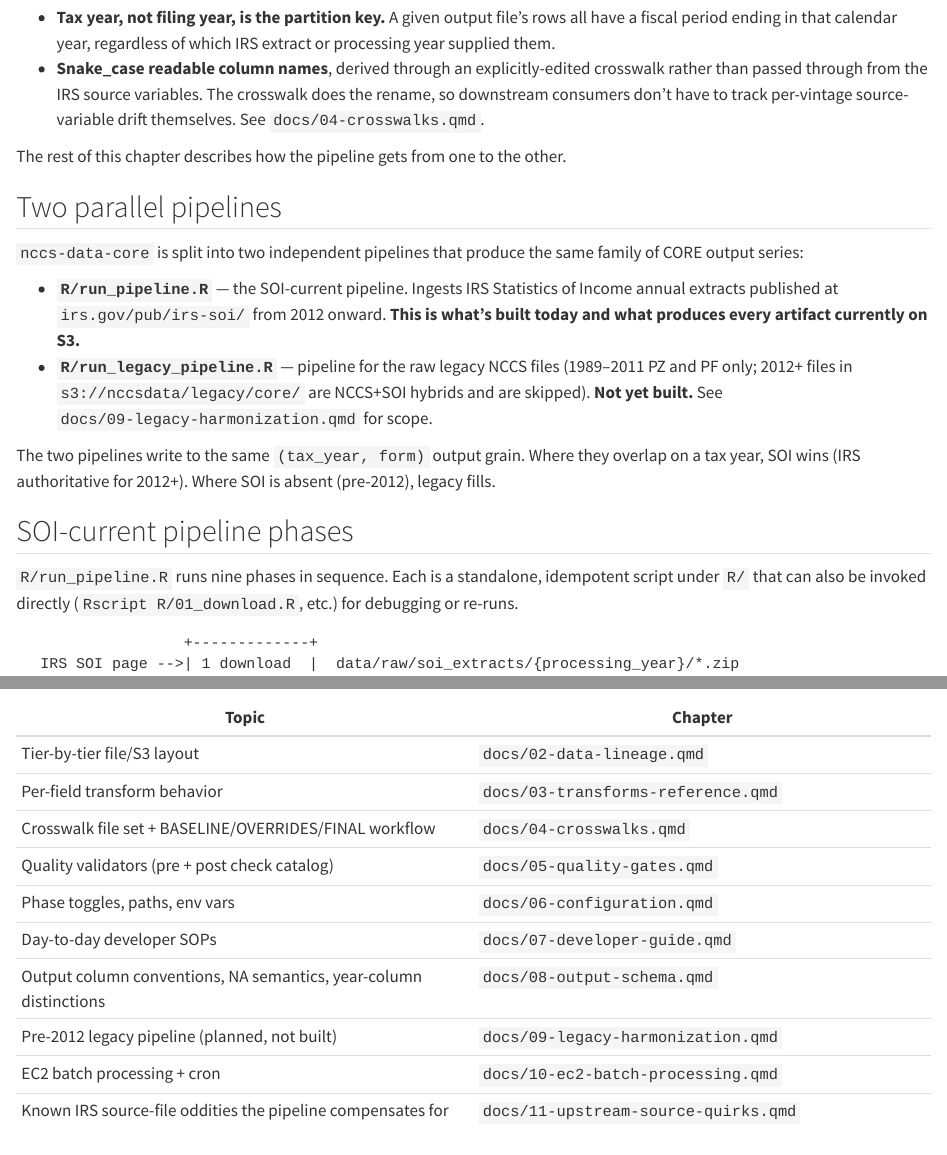
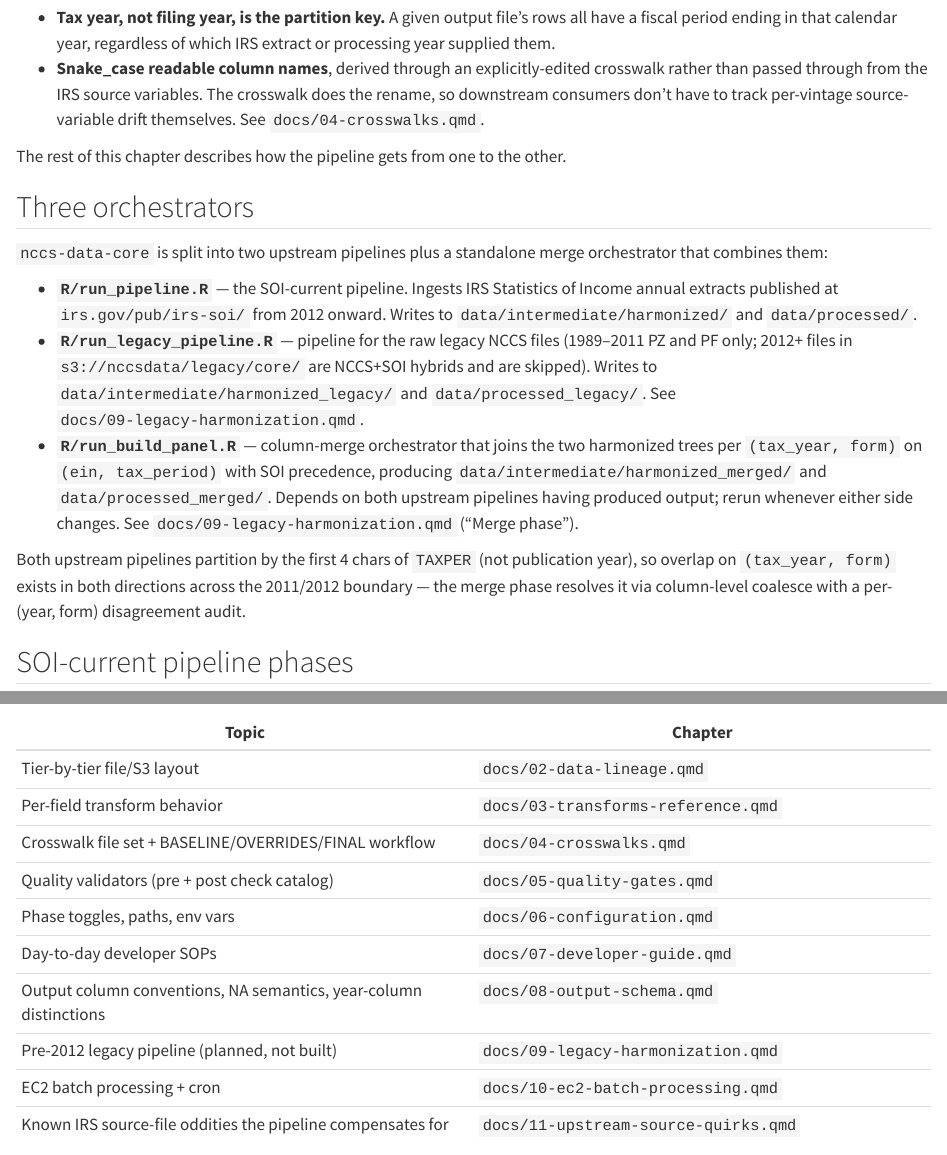
Before and after one commit to UrbanInstitute/nccs-data-core, a Quarto document (docs/01-architecture.qmd): the page in a window 1100 px wide, from 210 px down, and a second part further down, joined at a grey line. Rendered offline with R 4.5, knitr and Pandoc in place of Quarto, with nearby package versions.

Commit message:
Document phase 4 merge in architecture, config, schema, README
Updates docs that enumerate pipelines / phase toggles / paths / output
columns to include the legacy-merge orchestrator (R/run_build_panel.R),
CONFIG$ENABLE_MERGE, harmonized_merged/processed_merged paths, the new
processed_merged S3 prefix, and the source_pipeline + has_legacy_augment
tag columns that merged-panel outputs carry.

Co-Authored-By: Claude Opus 4.7 (1M context) <noreply@anthropic.com>

```diff
--- a/docs/01-architecture.qmd
+++ b/docs/01-architecture.qmd
@@ -9,14 +9,15 @@ Two design choices set the shape of everything downstream:
 
 The rest of this chapter describes how the pipeline gets from one to the other.
 
-## Two parallel pipelines
+## Three orchestrators
 
-`nccs-data-core` is split into two independent pipelines that produce the same family of CORE output series:
+`nccs-data-core` is split into two upstream pipelines plus a standalone merge orchestrator that combines them:
 
-- **`R/run_pipeline.R`** — the SOI-current pipeline. Ingests IRS Statistics of Income annual extracts published at `irs.gov/pub/irs-soi/` from 2012 onward. **This is what's built today and what produces every artifact currently on S3.**
-- **`R/run_legacy_pipeline.R`** — pipeline for the raw legacy NCCS files (1989–2011 PZ and PF only; 2012+ files in `s3://nccsdata/legacy/core/` are NCCS+SOI hybrids and are skipped). **Not yet built.** See `docs/09-legacy-harmonization.qmd` for scope.
+- **`R/run_pipeline.R`** — the SOI-current pipeline. Ingests IRS Statistics of Income annual extracts published at `irs.gov/pub/irs-soi/` from 2012 onward. Writes to `data/intermediate/harmonized/` and `data/processed/`.
+- **`R/run_legacy_pipeline.R`** — pipeline for the raw legacy NCCS files (1989–2011 PZ and PF only; 2012+ files in `s3://nccsdata/legacy/core/` are NCCS+SOI hybrids and are skipped). Writes to `data/intermediate/harmonized_legacy/` and `data/processed_legacy/`. See `docs/09-legacy-harmonization.qmd`.
+- **`R/run_build_panel.R`** — column-merge orchestrator that joins the two harmonized trees per `(tax_year, form)` on `(ein, tax_period)` with SOI precedence, producing `data/intermediate/harmonized_merged/` and `data/processed_merged/`. Depends on both upstream pipelines having produced output; rerun whenever either side changes. See `docs/09-legacy-harmonization.qmd` ("Merge phase").
 
-The two pipelines write to the same `(tax_year, form)` output grain. Where they overlap on a tax year, SOI wins (IRS authoritative for 2012+). Where SOI is absent (pre-2012), legacy fills.
+Both upstream pipelines partition by the first 4 chars of `TAXPER` (not publication year), so overlap on `(tax_year, form)` exists in both directions across the 2011/2012 boundary — the merge phase resolves it via column-level coalesce with a per-(year, form) disagreement audit.
 
 ## SOI-current pipeline phases
 
--- a/docs/06-configuration.qmd
+++ b/docs/06-configuration.qmd
@@ -12,6 +12,7 @@ Each pipeline phase has an `ENABLE_*` flag. Phase 8 (upload) has additional per-
 | `ENABLE_UNPACK` | `TRUE` | Skip phase 2; assume unpacked files are at `data/intermediate/unpacked/` |
 | `ENABLE_HARMONIZE` | `TRUE` | Skip phase 3; no harmonized CSVs written |
 | `ENABLE_COMBINED` | `TRUE` | Skip phase 4; no `990combined` series produced |
+| `ENABLE_MERGE` | `TRUE` | (used only by `R/run_build_panel.R`) Skip the legacy/SOI-current column-merge phase; no `harmonized_merged/` written |
 | `ENABLE_QUALITY` | `TRUE` | Skip phase 5; no `quality_*.rds` files |
 | `ENABLE_DICTIONARY` | `TRUE` | Skip phase 6; no dictionary CSVs |
 | `ENABLE_RENDER_REPORT` | `TRUE` | Skip phase 7; no HTML quality reports |
@@ -56,7 +57,12 @@ All paths are relative to the repo root. The orchestrator and individual scripts
 | `intermediate` | `data/intermediate` |
 | `unpacked` | `data/intermediate/unpacked` |
 | `harmonized` | `data/intermediate/harmonized` |
+| `legacy_raw` | `data/raw/legacy/core` |
+| `harmonized_legacy` | `data/intermediate/harmonized_legacy` |
+| `harmonized_merged` | `data/intermediate/harmonized_merged` |
 | `processed` | `data/processed` |
+| `processed_legacy` | `data/processed_legacy` |
+| `processed_merged` | `data/processed_merged` |
 | `logs` | `data/logs` |
 | `crosswalks` | `data/crosswalks` |
 | `docs` | `docs` |
@@ -72,7 +78,8 @@ All under bucket `nccsdata`.
 | `legacy_prefix` | `legacy/core` | Pre-2012 NCCS legacy files — read-only, consumed by the future legacy pipeline |
 | `unpacked_prefix` | `intermediate/core/unpacked` | Decompressed extracts |
 | `harmonized_prefix` | `intermediate/core/harmonized` | Per-`(tax_year, form)` harmonized CSVs |
-| `processed_prefix` | `processed/core` | The canonical published artifact tier — CSV + dictionary CSV + quality HTML per `(tax_year, form)` |
+| `processed_prefix` | `processed/core` | The canonical SOI-current published artifact tier — CSV + dictionary CSV + quality HTML per `(tax_year, form)` |
+| `processed_merged_prefix` | `processed_merged/core` | Merged-panel published tier (legacy ∪ SOI-current via Option D column-merge); separate prefix while merged output is in bake-in. Phase 8 upload of this tier is not yet wired. |
 | `logs_prefix` | `logs/core` | Per-run timestamped logs + quality RDS snapshots; accumulates across runs |
 
 ## IRS URL template
--- a/docs/08-output-schema.qmd
+++ b/docs/08-output-schema.qmd
@@ -90,6 +90,15 @@ Present in every output:
 - `extract_year` — int, processing year of the IRS SOI extract that supplied this row.
 - `is_amendment` — boolean, TRUE if the same `(ein, tax_period)` appears in an earlier `extract_year`.
 
+## Merged-panel columns
+
+Output files under `data/processed_merged/` (produced by `R/run_build_panel.R`) carry two additional columns that the SOI-current and legacy single-pipeline outputs do not:
+
+- `source_pipeline` — `"legacy"` or `"soi_current"`. The primary origin of the row. Overlap rows (same `(ein, tax_period)` in both pipelines) are tagged `"soi_current"` because SOI-precedence resolved the shared columns.
+- `has_legacy_augment` — boolean. `TRUE` iff the row's `(ein, tax_period)` appeared in both pipelines, i.e. the SOI row was augmented by legacy-only columns. `FALSE` on single-pipeline rows.
+
+Together these two columns let analysts filter "as-filed only" (`source_pipeline == "soi_current" & !has_legacy_augment`), "NCCS legacy only" (`source_pipeline == "legacy"`), or "rows where both sources had something to say" (`has_legacy_augment`). Where SOI-precedence overwrote a non-NA legacy value on a shared column, the discarded legacy value is recorded in `data/logs/merge_disagreements_{year}_{form}.csv` — see `docs/09-legacy-harmonization.qmd` ("Merge phase") for the rule + the as-filed-vs-imputed caveat.
+
 ## Natural primary key
 
 The natural primary key is `(ein, tax_period)`. Duplicates on this key are exactly the rows where `is_amendment == TRUE` — the same filer submitted the same tax period in a later processing year (typically an amended return). Deduplication policy is the consumer's choice: keep only `is_amendment == FALSE` for the original filings, or keep the latest `extract_year` per `(ein, tax_period)` for amendment-superseded values.
```
Also changed, not shown: README.md.
